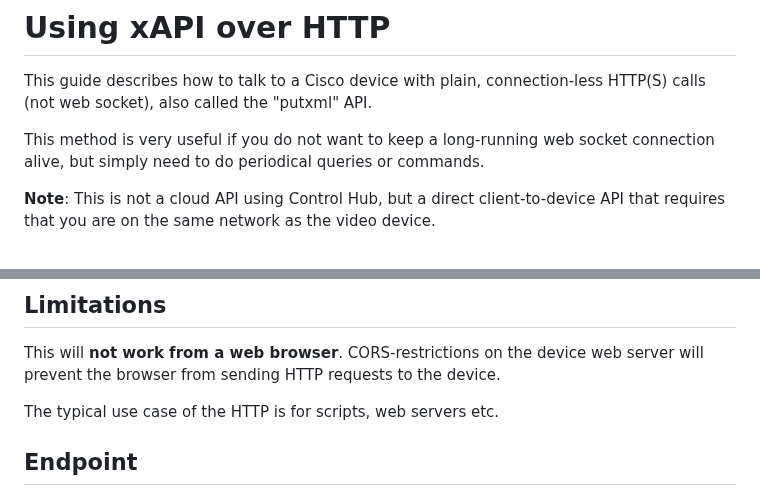
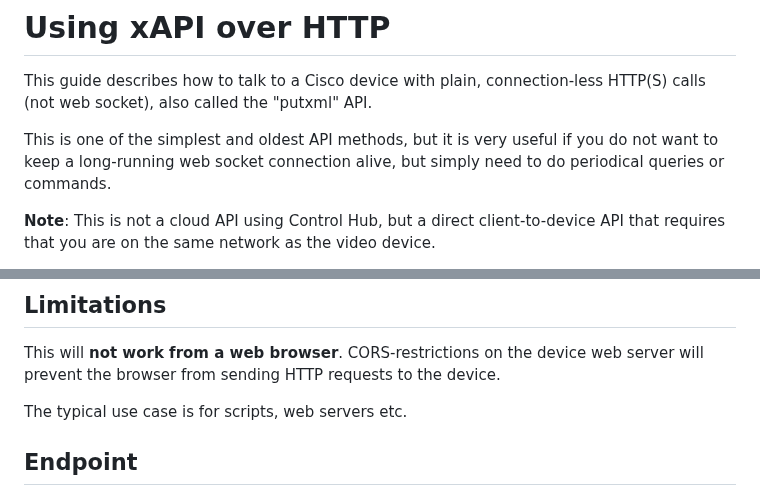
Before and after one commit to cisco-ce/roomos.cisco.com, a Markdown page: doc/TechDocs/HttpApi.md, 2 parts joined by grey strips. Drawn GitHub-style.

```diff
--- a/doc/TechDocs/HttpApi.md
+++ b/doc/TechDocs/HttpApi.md
@@ -3,8 +3,8 @@
 This guide describes how to talk to a Cisco device with plain, connection-less HTTP(S) calls (not web socket), also called
 the "putxml" API.
 
-This method is very useful if you do not want to keep a long-running web socket connection alive, but simply
-need to do periodical queries or commands.
+This is one of the simplest and oldest API methods, but it is very useful if you do not want to keep a long-running web socket connection
+alive, but simply need to do periodical queries or commands.
 
 **Note**: This is not a cloud API using Control Hub, but a direct client-to-device API that requires that you are on the same
 network as the video device.
@@ -23,7 +23,7 @@ If you want to use HTTPS, keep in mind that the devices by default provides self
 This will **not work from a web browser**. CORS-restrictions on the device web server will prevent the browser
 from sending HTTP requests to the device.
 
-The typical use case of the HTTP is for scripts, web servers etc.
+The typical use case is for scripts, web servers etc.
 
 ## Endpoint
 
```
Also changed, not shown: other parts of doc/TechDocs/HttpApi.md (+2 -2 lines), doc/images/http.png (added), 1 other file.
